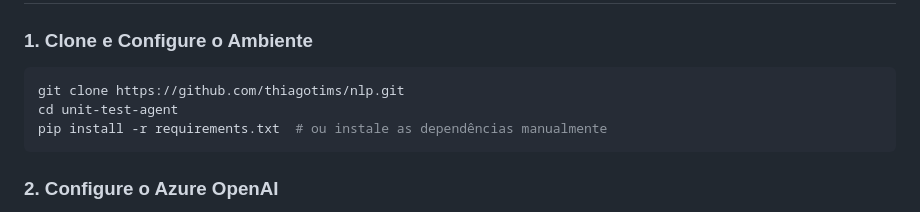
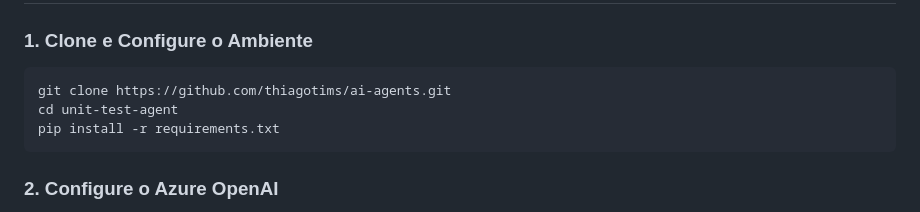
Before and after one commit to thiagotims/ai-agents, a Markdown page: unit-test-agent/README.md, the part around one of its changes. Drawn GitHub-style.

````diff
--- a/unit-test-agent/README.md
+++ b/unit-test-agent/README.md
@@ -34,9 +34,9 @@ pip install langchain langchain-openai openai python-dotenv pytest
 
 ### 1. Clone e Configure o Ambiente
 ```bash
-git clone https://github.com/thiagotims/nlp.git
+git clone https://github.com/thiagotims/ai-agents.git
 cd unit-test-agent
-pip install -r requirements.txt  # ou instale as dependências manualmente
+pip install -r requirements.txt
 ```
 
 ### 2. Configure o Azure OpenAI
````
Also changed, not shown: other parts of unit-test-agent/README.md (+1 -0 lines).
